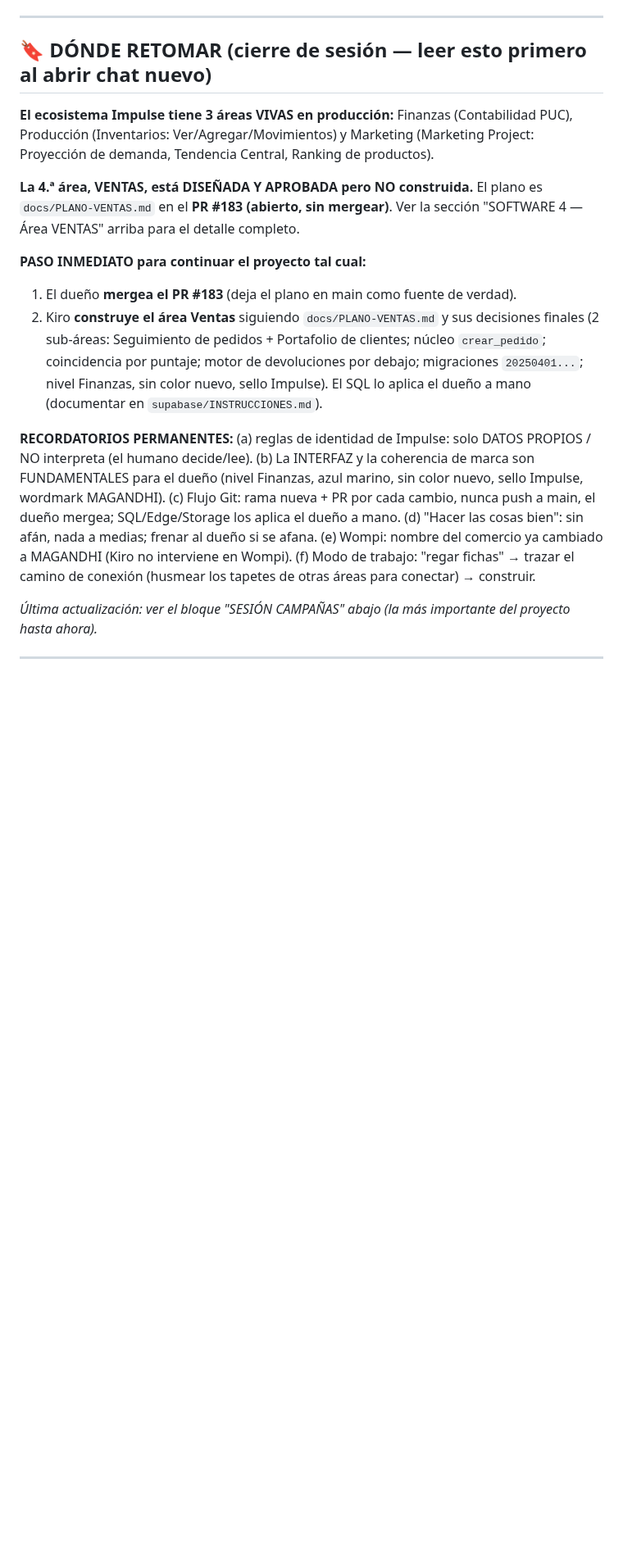
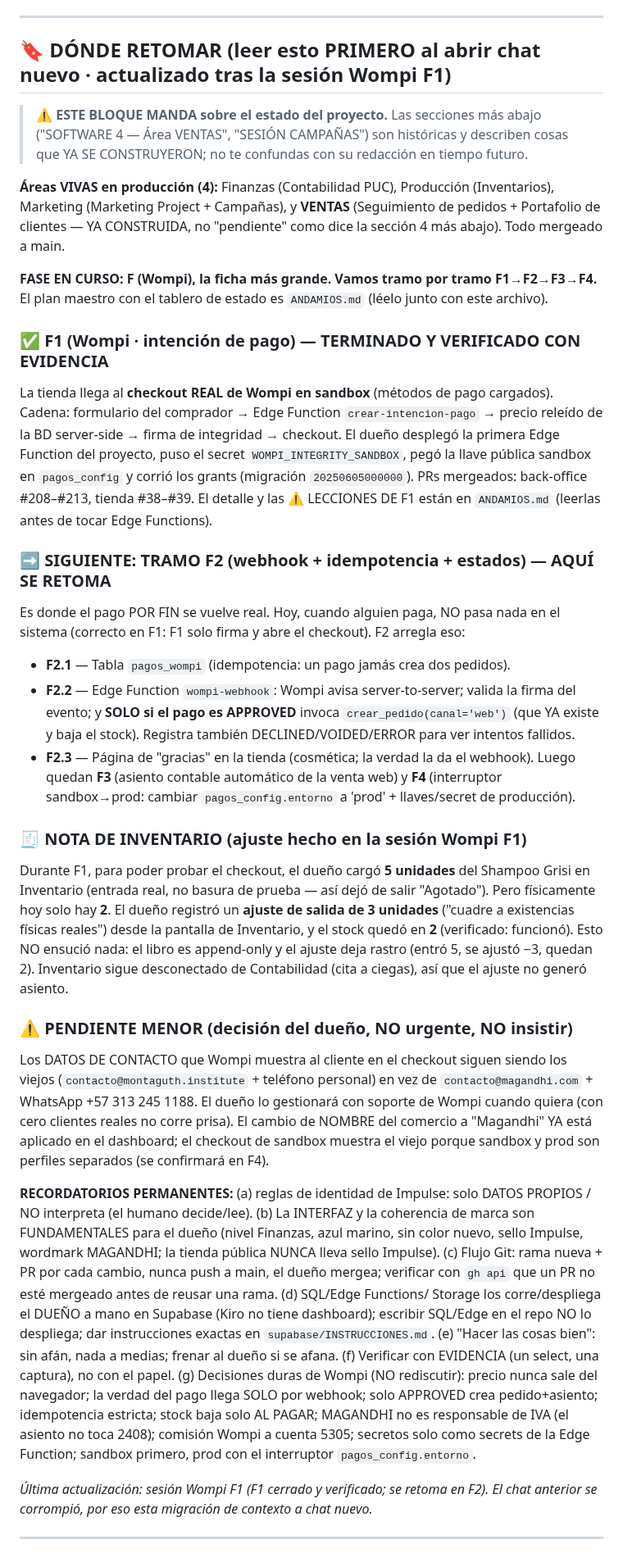
Before and after one commit to 12344-ux/12344-ux.github.io, a Markdown page: CONTEXTO-MAGANDHI.md, the part around the change. Shown at 82% size. Rendered like a GitHub page; blank space fills up the shorter version.

Commit message:
docs: handoff a chat nuevo — F1 cerrado, se retoma en F2, ajuste de stock del Grisi
El chat de la sesion Wompi F1 empezo a fallar; se migra a chat nuevo. Se deja la
memoria del proyecto al dia para que el proximo Kiro retome sin perder el hilo:

- CONTEXTO-MAGANDHI.md: se reescribe el bloque 'DONDE RETOMAR' (estaba viejo:
  hablaba de Ventas como no construida, pero Ventas YA esta en produccion). Ahora
  refleja el estado real: Fase F (Wompi) en curso, F1 TERMINADO y VERIFICADO con
  evidencia (checkout real de Wompi en sandbox), y F2 (webhook + idempotencia)
  como punto de retorno. Se marca ese bloque como el que manda sobre las secciones
  historicas de mas abajo.
- Nota de inventario: durante F1 se cargaron 5 unidades del Grisi para probar el
  checkout; fisicamente habia 2, el dueno hizo un ajuste de salida de 3 (cuadre a
  existencias reales) desde la pantalla; stock en 2, verificado. Append-only, con
  rastro, sin tocar Contabilidad.
- Pendiente menor anotado (datos de contacto del comercio en el checkout de Wompi;
  el dueno lo gestiona cuando quiera, no insistir).
- ANDAMIOS.md: se agrega la nota del ajuste de inventario en las LECCIONES DE F1.

Sin cambios de codigo: solo documentacion de memoria.

```diff
--- a/CONTEXTO-MAGANDHI.md
+++ b/CONTEXTO-MAGANDHI.md
@@ -307,35 +307,77 @@ dueño lo pide.
   `supabase/INSTRUCCIONES.md`, con orden exacto y queries de verificación).
 
 ---
-## 🔖 DÓNDE RETOMAR (cierre de sesión — leer esto primero al abrir chat nuevo)
+## 🔖 DÓNDE RETOMAR (leer esto PRIMERO al abrir chat nuevo · actualizado tras la sesión Wompi F1)
 
-**El ecosistema Impulse tiene 3 áreas VIVAS en producción:** Finanzas (Contabilidad
-PUC), Producción (Inventarios: Ver/Agregar/Movimientos) y Marketing (Marketing
-Project: Proyección de demanda, Tendencia Central, Ranking de productos).
+> ⚠️ **ESTE BLOQUE MANDA sobre el estado del proyecto.** Las secciones más abajo
+> ("SOFTWARE 4 — Área VENTAS", "SESIÓN CAMPAÑAS") son históricas y describen cosas
+> que YA SE CONSTRUYERON; no te confundas con su redacción en tiempo futuro.
 
-**La 4.ª área, VENTAS, está DISEÑADA Y APROBADA pero NO construida.** El plano es
-`docs/PLANO-VENTAS.md` en el **PR #183 (abierto, sin mergear)**. Ver la sección
-"SOFTWARE 4 — Área VENTAS" arriba para el detalle completo.
+**Áreas VIVAS en producción (4):** Finanzas (Contabilidad PUC), Producción
+(Inventarios), Marketing (Marketing Project + Campañas), y **VENTAS** (Seguimiento
+de pedidos + Portafolio de clientes — YA CONSTRUIDA, no "pendiente" como dice la
+sección 4 más abajo). Todo mergeado a main.
 
-**PASO INMEDIATO para continuar el proyecto tal cual:**
-1. El dueño **mergea el PR #183** (deja el plano en main como fuente de verdad).
-2. Kiro **construye el área Ventas** siguiendo `docs/PLANO-VENTAS.md` y sus decisiones
-   finales (2 sub-áreas: Seguimiento de pedidos + Portafolio de clientes; núcleo
-   `crear_pedido`; coincidencia por puntaje; motor de devoluciones por debajo;
-   migraciones `20250401...`; nivel Finanzas, sin color nuevo, sello Impulse). El SQL
-   lo aplica el dueño a mano (documentar en `supabase/INSTRUCCIONES.md`).
+**FASE EN CURSO: F (Wompi), la ficha más grande. Vamos tramo por tramo F1→F2→F3→F4.**
+El plan maestro con el tablero de estado es `ANDAMIOS.md` (léelo junto con este
+archivo).
+
+### ✅ F1 (Wompi · intención de pago) — TERMINADO Y VERIFICADO CON EVIDENCIA
+La tienda llega al **checkout REAL de Wompi en sandbox** (métodos de pago cargados).
+Cadena: formulario del comprador → Edge Function `crear-intencion-pago` → precio
+releído de la BD server-side → firma de integridad → checkout. El dueño desplegó la
+primera Edge Function del proyecto, puso el secret `WOMPI_INTEGRITY_SANDBOX`, pegó la
+llave pública sandbox en `pagos_config` y corrió los grants (migración
+`20250605000000`). PRs mergeados: back-office #208–#213, tienda #38–#39. El detalle
+y las ⚠️ LECCIONES DE F1 están en `ANDAMIOS.md` (leerlas antes de tocar Edge Functions).
+
+### ➡️ SIGUIENTE: TRAMO F2 (webhook + idempotencia + estados) — AQUÍ SE RETOMA
+Es donde el pago POR FIN se vuelve real. Hoy, cuando alguien paga, NO pasa nada en el
+sistema (correcto en F1: F1 solo firma y abre el checkout). F2 arregla eso:
+- **F2.1** — Tabla `pagos_wompi` (idempotencia: un pago jamás crea dos pedidos).
+- **F2.2** — Edge Function `wompi-webhook`: Wompi avisa server-to-server; valida la
+  firma del evento; y **SOLO si el pago es APPROVED** invoca `crear_pedido(canal='web')`
+  (que YA existe y baja el stock). Registra también DECLINED/VOIDED/ERROR para ver
+  intentos fallidos.
+- **F2.3** — Página de "gracias" en la tienda (cosmética; la verdad la da el webhook).
+Luego quedan **F3** (asiento contable automático de la venta web) y **F4** (interruptor
+sandbox→prod: cambiar `pagos_config.entorno` a 'prod' + llaves/secret de producción).
+
+### 🧾 NOTA DE INVENTARIO (ajuste hecho en la sesión Wompi F1)
+Durante F1, para poder probar el checkout, el dueño cargó **5 unidades** del Shampoo
+Grisi en Inventario (entrada real, no basura de prueba — así dejó de salir "Agotado").
+Pero físicamente hoy solo hay **2**. El dueño registró un **ajuste de salida de 3
+unidades** ("cuadre a existencias físicas reales") desde la pantalla de Inventario, y
+el stock quedó en **2** (verificado: funcionó). Esto NO ensució nada: el libro es
+append-only y el ajuste deja rastro (entró 5, se ajustó −3, quedan 2). Inventario sigue
+desconectado de Contabilidad (cita a ciegas), así que el ajuste no generó asiento.
+
+### ⚠️ PENDIENTE MENOR (decisión del dueño, NO urgente, NO insistir)
+Los DATOS DE CONTACTO que Wompi muestra al cliente en el checkout siguen siendo los
+viejos (`contacto@montaguth.institute` + teléfono personal) en vez de
+`contacto@magandhi.com` + WhatsApp +57 313 245 1188. El dueño lo gestionará con soporte
+de Wompi cuando quiera (con cero clientes reales no corre prisa). El cambio de NOMBRE
+del comercio a "Magandhi" YA está aplicado en el dashboard; el checkout de sandbox
+muestra el viejo porque sandbox y prod son perfiles separados (se confirmará en F4).
 
 **RECORDATORIOS PERMANENTES:** (a) reglas de identidad de Impulse: solo DATOS PROPIOS /
 NO interpreta (el humano decide/lee). (b) La INTERFAZ y la coherencia de marca son
 FUNDAMENTALES para el dueño (nivel Finanzas, azul marino, sin color nuevo, sello
-Impulse, wordmark MAGANDHI). (c) Flujo Git: rama nueva + PR por cada cambio, nunca push
-a main, el dueño mergea; SQL/Edge/Storage los aplica el dueño a mano. (d) "Hacer las
-cosas bien": sin afán, nada a medias; frenar al dueño si se afana. (e) Wompi: nombre del
-comercio ya cambiado a MAGANDHI (Kiro no interviene en Wompi). (f) Modo de trabajo: "regar fichas" → trazar el
-camino de conexión (husmear los tapetes de otras áreas para conectar) → construir.
+Impulse, wordmark MAGANDHI; la tienda pública NUNCA lleva sello Impulse). (c) Flujo Git:
+rama nueva + PR por cada cambio, nunca push a main, el dueño mergea; verificar con
+`gh api` que un PR no esté mergeado antes de reusar una rama. (d) SQL/Edge Functions/
+Storage los corre/despliega el DUEÑO a mano en Supabase (Kiro no tiene dashboard);
+escribir SQL/Edge en el repo NO lo despliega; dar instrucciones exactas en
+`supabase/INSTRUCCIONES.md`. (e) "Hacer las cosas bien": sin afán, nada a medias;
+frenar al dueño si se afana. (f) Verificar con EVIDENCIA (un select, una captura), no
+con el papel. (g) Decisiones duras de Wompi (NO rediscutir): precio nunca sale del
+navegador; la verdad del pago llega SOLO por webhook; solo APPROVED crea pedido+asiento;
+idempotencia estricta; stock baja solo AL PAGAR; MAGANDHI no es responsable de IVA (el
+asiento no toca 2408); comisión Wompi a cuenta 5305; secretos solo como secrets de la
+Edge Function; sandbox primero, prod con el interruptor `pagos_config.entorno`.
 
-_Última actualización: ver el bloque "SESIÓN CAMPAÑAS" abajo (la más importante del
-proyecto hasta ahora)._
+_Última actualización: sesión Wompi F1 (F1 cerrado y verificado; se retoma en F2).
+El chat anterior se corrompió, por eso esta migración de contexto a chat nuevo._
 
 ---
 
```
Also changed, not shown: ANDAMIOS.md (+8 -0 lines).
